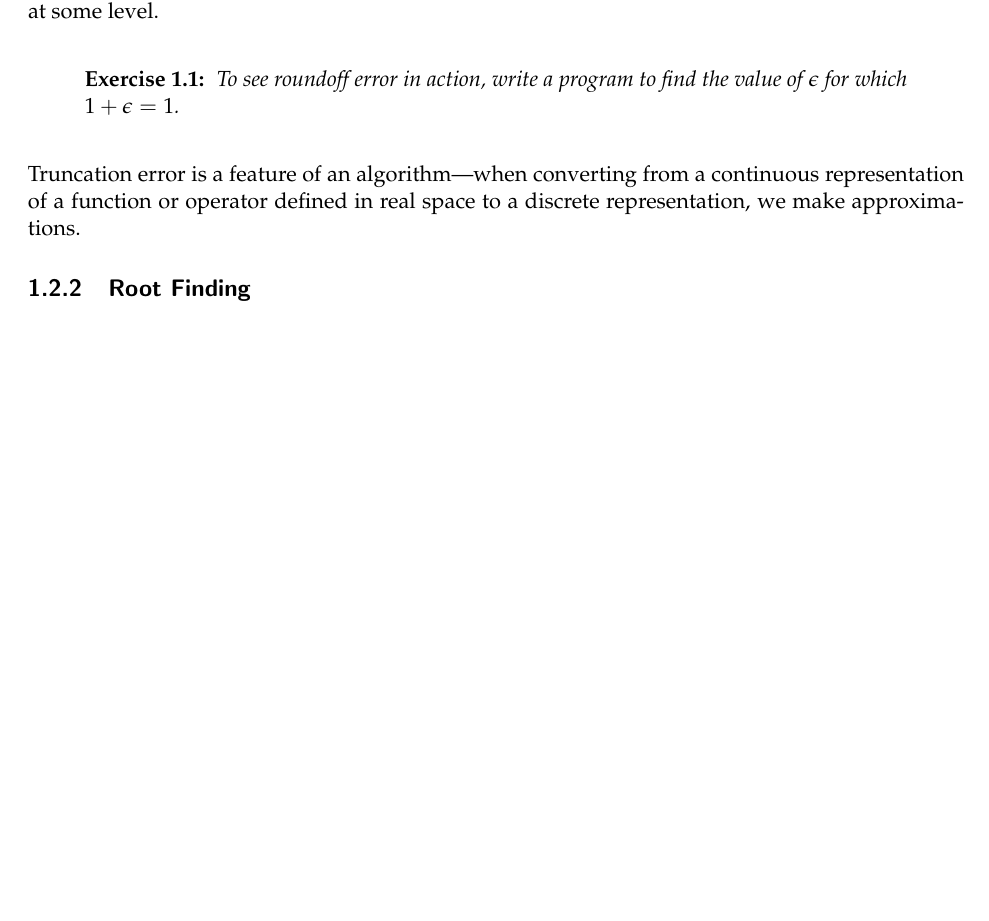
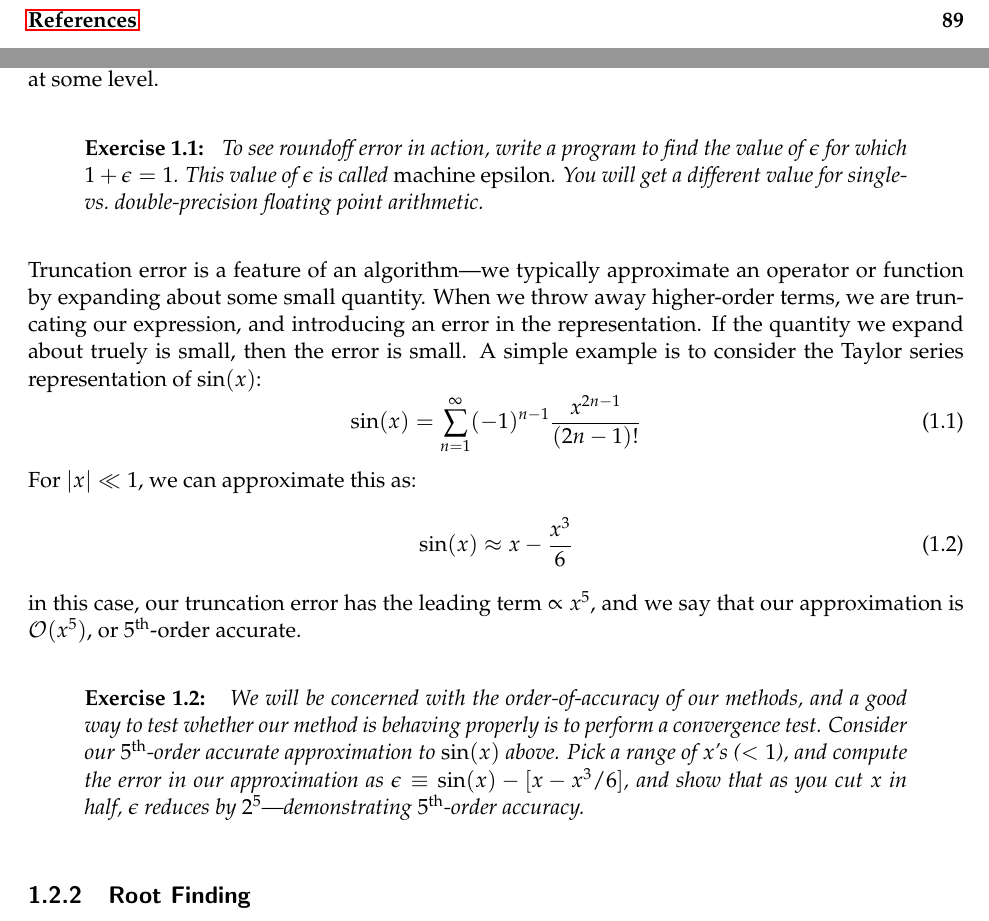
Before and after one commit to Open-Astrophysics-Bookshelf/numerical_exercises, a LaTeX thesis (CompHydroTutorial.tex, which reads intro/intro.tex): part of page 12 of 99 before the commit and two parts of pages 5 and 12 of 101 after it, the two joined at a grey line, cut at the place of the change, the shorter picture padded with empty space. Compiled offline with pdfLaTeX.

Commit message:
more intro

```diff
--- a/intro/intro.tex
+++ b/intro/intro.tex
@@ -63,14 +63,41 @@ reorganization of algorithms can help minimize roundoff
 (e.g.\ avoiding the subtraction of two very large numbers), it will
 always be present at some level.
 
-\begin{exercise}
+\begin{exercise}[Machine epsilon]
 To see roundoff error in action, write a program to find the value
-of $\epsilon$ for which $1 + \epsilon = 1$.
+of $\epsilon$ for which $1 + \epsilon = 1$.  This value of $\epsilon$
+is called {\em machine epsilon}.  You will get a different value for
+single- vs.\ double-precision floating point arithmetic.
 \end{exercise}
 
-Truncation error is a feature of an algorithm---when converting from a
-continuous representation of a function or operator defined in real
-space to a discrete representation, we make approximations.
+Truncation error is a feature of an algorithm---we typically
+approximate an operator or function by expanding about some small
+quantity.  When we throw away higher-order terms, we are truncating
+our expression, and introducing an error in the representation.  If
+the quantity we expand about truely is small, then the error is small.
+A simple example is to consider the Taylor series representation of
+$\sin(x)$:
+\begin{equation}
+\sin(x) = \sum_{n=1}^\infty (-1)^{n-1} \frac{x^{2n-1}}{(2n-1)!}
+\end{equation}
+For $|x| \ll 1$, we can approximate this as:
+\begin{equation}
+\sin(x) \approx x - \frac{x^3}{6}
+\end{equation}
+in this case, our truncation error has the leading term $\propto x^5$,
+and we say that our approximation is $\mathcal{O}(x^5)$, or
+$5^\mathrm{th}$-order accurate.
+
+\begin{exercise}[Convergence and order-of-accuracy]
+We will be concerned with the order-of-accuracy of our methods, and a
+good way to test whether our method is behaving properly is to perform
+a convergence test.  Consider our $5^\mathrm{th}$-order accurate
+approximation to $\sin(x)$ above.  Pick a range of $x$'s ($< 1$), and
+compute the error in our approximation as $\epsilon \equiv \sin(x) - [
+  x - x^3/6 ]$, and show that as you cut $x$ in half, $\epsilon$
+reduces by $2^5$---demonstrating $5^\mathrm{th}$-order accuracy.
+\end{exercise}
+
 
 \subsection{Root Finding}
 
```
